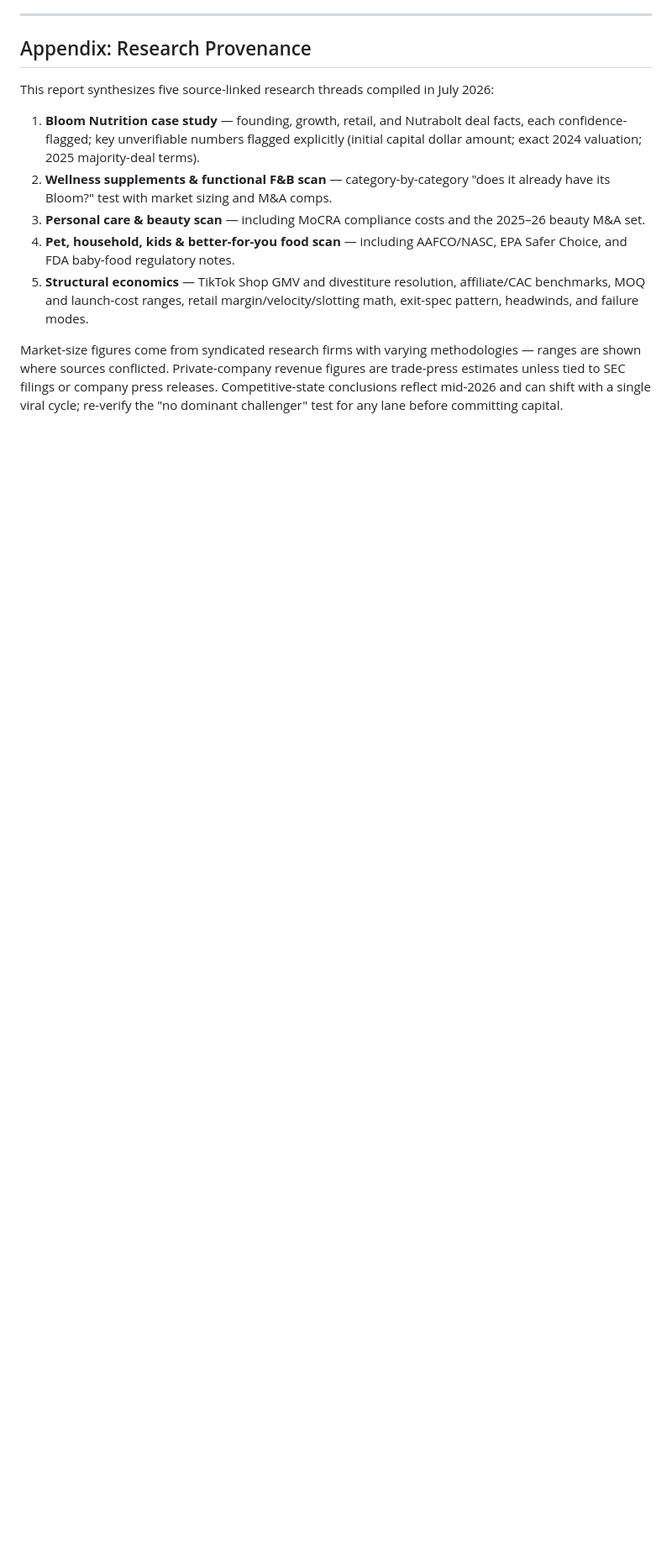
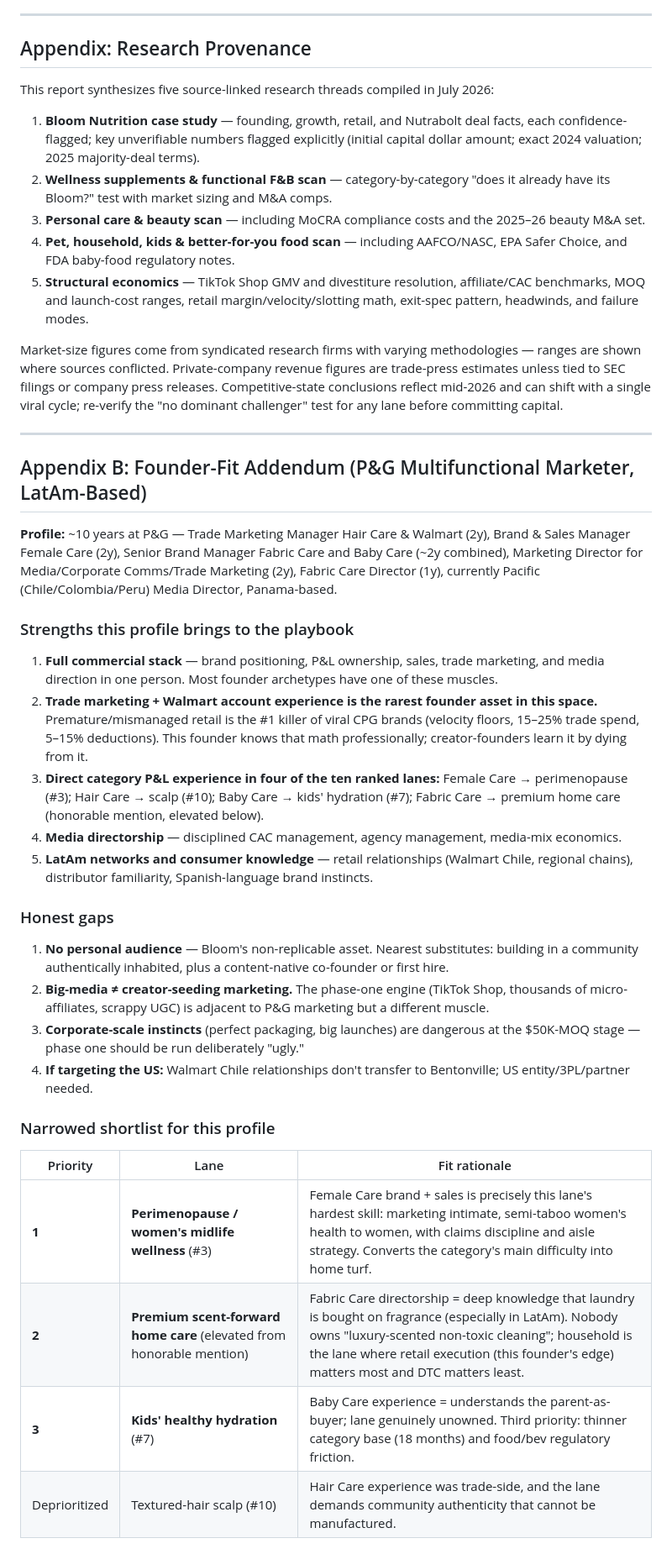
Before and after one commit to cokehurtado/General, a Markdown page: research/cpg-whitespace-analysis.md, the part around one of its changes. Shown at 84% size. Drawn GitHub-style; blank space fills up the shorter version.

Commit message:
Add founder-fit addendum tailoring whitespace analysis to P&G/LatAm background
Co-Authored-By: Claude Fable 5 <noreply@anthropic.com>
Claude-Session: https://claude.ai/code/session_01Rr3YKMT4djazv4XVqka8An

```diff
--- a/research/cpg-whitespace-analysis.md
+++ b/research/cpg-whitespace-analysis.md
@@ -220,3 +220,34 @@ This report synthesizes five source-linked research threads compiled in July 202
 5. **Structural economics** — TikTok Shop GMV and divestiture resolution, affiliate/CAC benchmarks, MOQ and launch-cost ranges, retail margin/velocity/slotting math, exit-spec pattern, headwinds, and failure modes.
 
 Market-size figures come from syndicated research firms with varying methodologies — ranges are shown where sources conflicted. Private-company revenue figures are trade-press estimates unless tied to SEC filings or company press releases. Competitive-state conclusions reflect mid-2026 and can shift with a single viral cycle; re-verify the "no dominant challenger" test for any lane before committing capital.
+
+---
+
+## Appendix B: Founder-Fit Addendum (P&G Multifunctional Marketer, LatAm-Based)
+
+**Profile:** ~10 years at P&G — Trade Marketing Manager Hair Care & Walmart (2y), Brand & Sales Manager Female Care (2y), Senior Brand Manager Fabric Care and Baby Care (~2y combined), Marketing Director for Media/Corporate Comms/Trade Marketing (2y), Fabric Care Director (1y), currently Pacific (Chile/Colombia/Peru) Media Director, Panama-based.
+
+### Strengths this profile brings to the playbook
+
+1. **Full commercial stack** — brand positioning, P&L ownership, sales, trade marketing, and media direction in one person. Most founder archetypes have one of these muscles.
+2. **Trade marketing + Walmart account experience is the rarest founder asset in this space.** Premature/mismanaged retail is the #1 killer of viral CPG brands (velocity floors, 15–25% trade spend, 5–15% deductions). This founder knows that math professionally; creator-founders learn it by dying from it.
+3. **Direct category P&L experience in four of the ten ranked lanes:** Female Care → perimenopause (#3); Hair Care → scalp (#10); Baby Care → kids' hydration (#7); Fabric Care → premium home care (honorable mention, elevated below).
+4. **Media directorship** — disciplined CAC management, agency management, media-mix economics.
+5. **LatAm networks and consumer knowledge** — retail relationships (Walmart Chile, regional chains), distributor familiarity, Spanish-language brand instincts.
+
+### Honest gaps
+
+1. **No personal audience** — Bloom's non-replicable asset. Nearest substitutes: building in a community authentically inhabited, plus a content-native co-founder or first hire.
+2. **Big-media ≠ creator-seeding marketing.** The phase-one engine (TikTok Shop, thousands of micro-affiliates, scrappy UGC) is adjacent to P&G marketing but a different muscle.
+3. **Corporate-scale instincts** (perfect packaging, big launches) are dangerous at the $50K-MOQ stage — phase one should be run deliberately "ugly."
+4. **If targeting the US:** Walmart Chile relationships don't transfer to Bentonville; US entity/3PL/partner needed.
+
+### Narrowed shortlist for this profile
+
+| Priority | Lane | Fit rationale |
+|---|---|---|
+| **1** | **Perimenopause / women's midlife wellness** (#3) | Female Care brand + sales is precisely this lane's hardest skill: marketing intimate, semi-taboo women's health to women, with claims discipline and aisle strategy. Converts the category's main difficulty into home turf. |
+| **2** | **Premium scent-forward home care** (elevated from honorable mention) | Fabric Care directorship = deep knowledge that laundry is bought on fragrance (especially in LatAm). Nobody owns "luxury-scented non-toxic cleaning"; household is the lane where retail execution (this founder's edge) matters most and DTC matters least. |
+| **3** | **Kids' healthy hydration** (#7) | Baby Care experience = understands the parent-as-buyer; lane genuinely unowned. Third priority: thinner category base (18 months) and food/bev regulatory friction. |
+| Deprioritized | Textured-hair scalp (#10) | Hair Care experience was trade-side, and the lane demands community authenticity that cannot be manufactured. |
+
```
Also changed, not shown: other parts of research/cpg-whitespace-analysis.md (+12 -1 lines).
